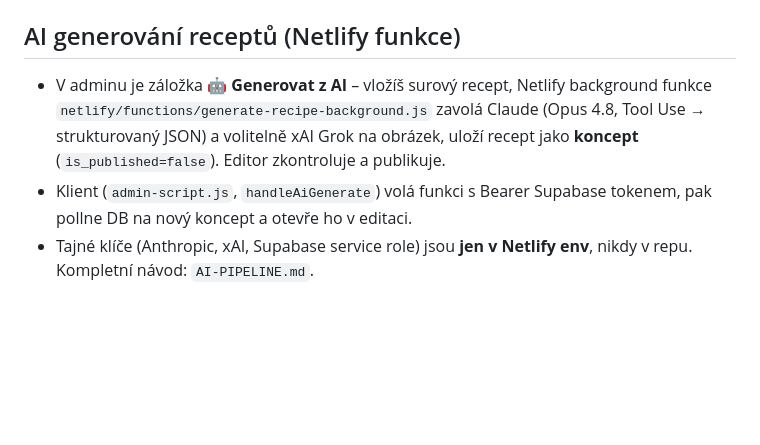
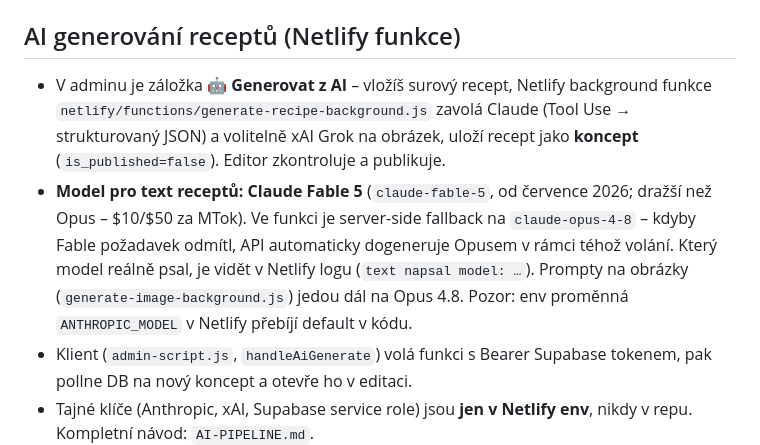
Before and after one commit to miloscermak/boomerchef, a Markdown page: CLAUDE.md, the part around the change. Rendered like a GitHub page; blank space fills up the shorter version.

Commit message:
Document Fable 5 model choice in CLAUDE.md
Co-Authored-By: Claude Fable 5 <noreply@anthropic.com>

```diff
--- a/CLAUDE.md
+++ b/CLAUDE.md
@@ -31,7 +31,8 @@ Web s tradičními recepty s nostalgickými příběhy. Vibecoding projekt – u
 
 ## AI generování receptů (Netlify funkce)
 
-- V adminu je záložka **🤖 Generovat z AI** – vložíš surový recept, Netlify background funkce `netlify/functions/generate-recipe-background.js` zavolá Claude (Opus 4.8, Tool Use → strukturovaný JSON) a volitelně xAI Grok na obrázek, uloží recept jako **koncept** (`is_published=false`). Editor zkontroluje a publikuje.
+- V adminu je záložka **🤖 Generovat z AI** – vložíš surový recept, Netlify background funkce `netlify/functions/generate-recipe-background.js` zavolá Claude (Tool Use → strukturovaný JSON) a volitelně xAI Grok na obrázek, uloží recept jako **koncept** (`is_published=false`). Editor zkontroluje a publikuje.
+- **Model pro text receptů: Claude Fable 5** (`claude-fable-5`, od července 2026; dražší než Opus – $10/$50 za MTok). Ve funkci je server-side fallback na `claude-opus-4-8` – kdyby Fable požadavek odmítl, API automaticky dogeneruje Opusem v rámci téhož volání. Který model reálně psal, je vidět v Netlify logu (`text napsal model: …`). Prompty na obrázky (`generate-image-background.js`) jedou dál na Opus 4.8. Pozor: env proměnná `ANTHROPIC_MODEL` v Netlify přebíjí default v kódu.
 - Klient (`admin-script.js`, `handleAiGenerate`) volá funkci s Bearer Supabase tokenem, pak pollne DB na nový koncept a otevře ho v editaci.
 - Tajné klíče (Anthropic, xAI, Supabase service role) jsou **jen v Netlify env**, nikdy v repu. Kompletní návod: `AI-PIPELINE.md`.
 - Hosting: web běží na **Netlify** (kvůli funkcím), doména **boomerchef.cz** (DNS u Active24, A + CNAME na Netlify). Deploy automaticky z větve `main`. `netlify.toml` + `package.json` jsou v repu.
```
